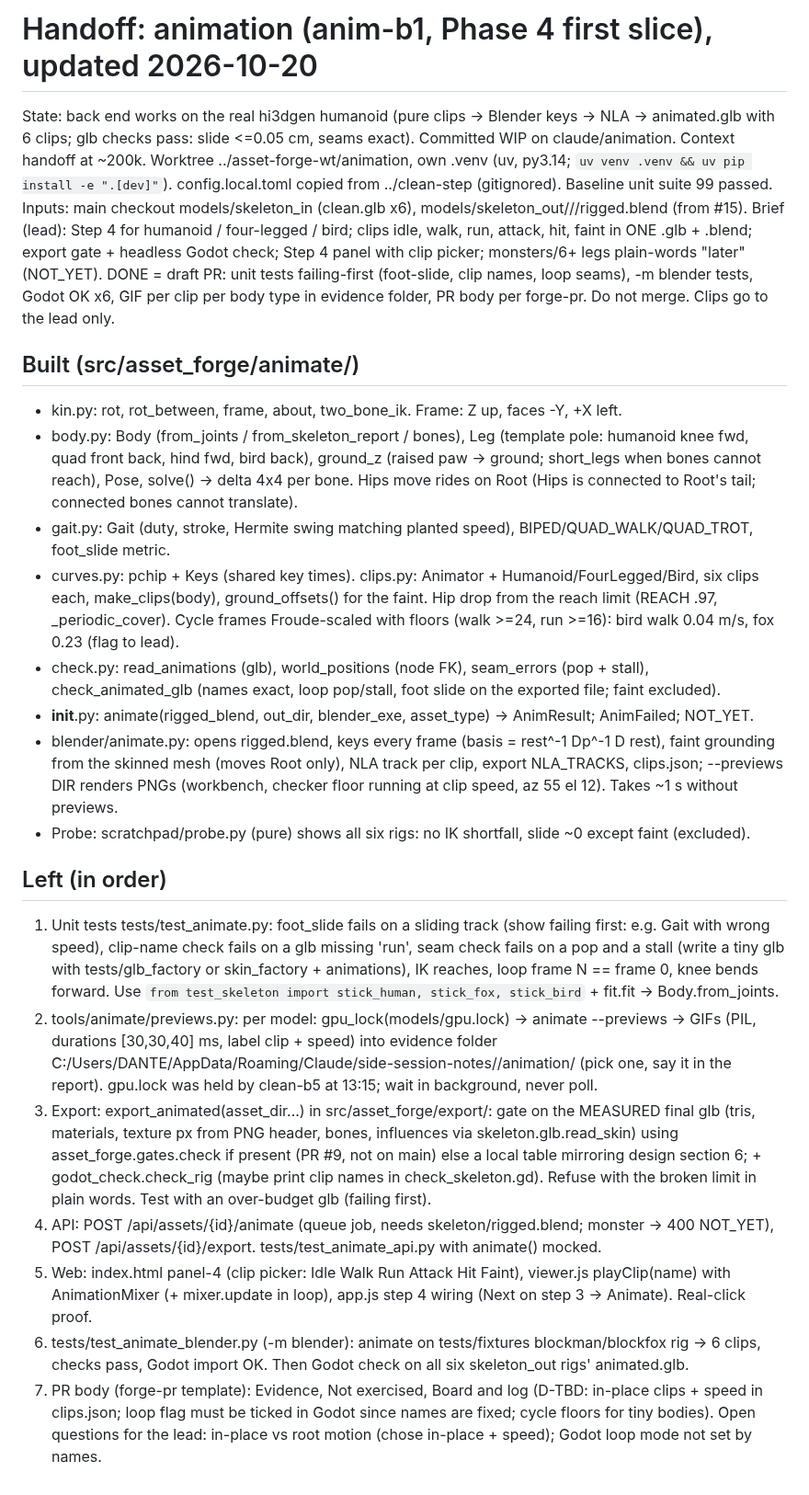
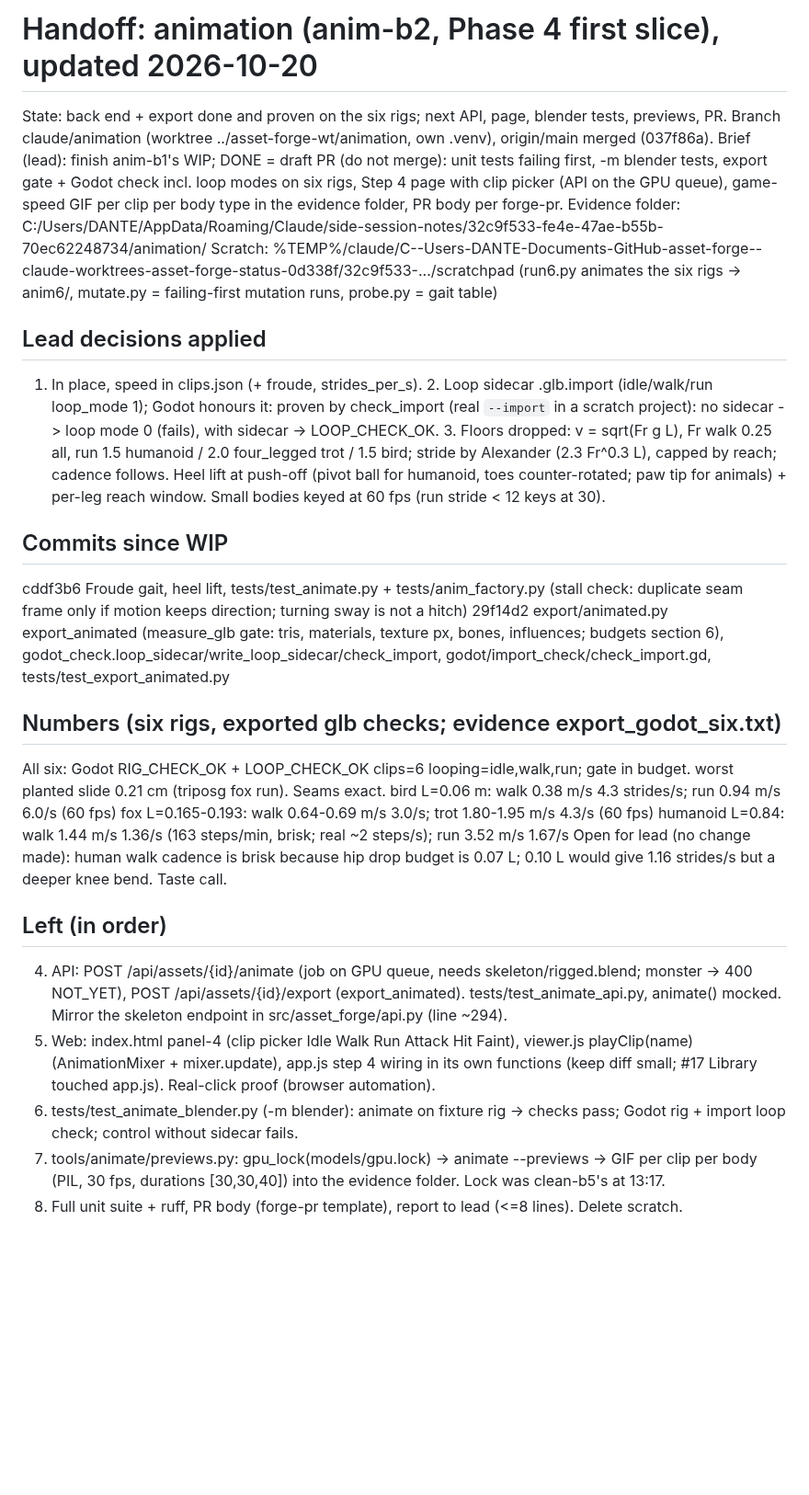
Before and after one commit to gabebartolo-spec/asset-forge, a Markdown page: agent-handoffs/animation.md, the part around the change. Shown at 92% size. Rendered like a GitHub page; blank space fills up the shorter version.

Commit message:
docs: animation handoff after export milestone
Co-Authored-By: Claude Opus 5.5 <noreply@anthropic.com>

```diff
--- a/agent-handoffs/animation.md
+++ b/agent-handoffs/animation.md
@@ -1,50 +1,46 @@
-# Handoff: animation (anim-b1, Phase 4 first slice), updated 2026-10-20
-State: back end works on the real hi3dgen humanoid (pure clips -> Blender keys -> NLA -> animated.glb with 6 clips;
-glb checks pass: slide <=0.05 cm, seams exact). Committed WIP on claude/animation. Context handoff at ~200k.
-Worktree ../asset-forge-wt/animation, own .venv (uv, py3.14; `uv venv .venv && uv pip install -e ".[dev]"`).
-config.local.toml copied from ../clean-step (gitignored). Baseline unit suite 99 passed.
-Inputs: main checkout models/skeleton_in (clean.glb x6), models/skeleton_out/<gen>/<animal>/rigged.blend (from #15).
-Brief (lead): Step 4 for humanoid / four-legged / bird; clips idle, walk, run, attack, hit, faint in ONE .glb + .blend;
-export gate + headless Godot check; Step 4 panel with clip picker; monsters/6+ legs plain-words "later" (NOT_YET).
-DONE = draft PR: unit tests failing-first (foot-slide, clip names, loop seams), -m blender tests, Godot OK x6,
-GIF per clip per body type in evidence folder, PR body per forge-pr. Do not merge. Clips go to the lead only.
+# Handoff: animation (anim-b2, Phase 4 first slice), updated 2026-10-20
+State: back end + export done and proven on the six rigs; next API, page, blender tests, previews, PR.
+Branch claude/animation (worktree ../asset-forge-wt/animation, own .venv), origin/main merged (037f86a).
+Brief (lead): finish anim-b1's WIP; DONE = draft PR (do not merge): unit tests failing first, -m blender
+tests, export gate + Godot check incl. loop modes on six rigs, Step 4 page with clip picker (API on the GPU
+queue), game-speed GIF per clip per body type in the evidence folder, PR body per forge-pr.
+Evidence folder: C:/Users/DANTE/AppData/Roaming/Claude/side-session-notes/32c9f533-fe4e-47ae-b55b-70ec62248734/animation/
+Scratch: %TEMP%/claude/C--Users-DANTE-Documents-GitHub-asset-forge--claude-worktrees-asset-forge-status-0d338f/32c9f533-.../scratchpad
+  (run6.py animates the six rigs -> anim6/, mutate.py = failing-first mutation runs, probe.py = gait table)
 
-## Built (src/asset_forge/animate/)
-- kin.py: rot, rot_between, frame, about, two_bone_ik. Frame: Z up, faces -Y, +X left.
-- body.py: Body (from_joints / from_skeleton_report / bones), Leg (template pole: humanoid knee fwd, quad front back,
-  hind fwd, bird back), ground_z (raised paw -> ground; short_legs when bones cannot reach), Pose, solve()
-  -> delta 4x4 per bone. Hips move rides on Root (Hips is connected to Root's tail; connected bones cannot translate).
-- gait.py: Gait (duty, stroke, Hermite swing matching planted speed), BIPED/QUAD_WALK/QUAD_TROT, foot_slide metric.
-- curves.py: pchip + Keys (shared key times). clips.py: Animator + Humanoid/FourLegged/Bird, six clips each,
-  make_clips(body), ground_offsets() for the faint. Hip drop from the reach limit (REACH .97, _periodic_cover).
-  Cycle frames Froude-scaled with floors (walk >=24, run >=16): bird walk 0.04 m/s, fox 0.23 (flag to lead).
-- check.py: read_animations (glb), world_positions (node FK), seam_errors (pop + stall), check_animated_glb
-  (names exact, loop pop/stall, foot slide on the exported file; faint excluded).
-- __init__.py: animate(rigged_blend, out_dir, blender_exe, asset_type) -> AnimResult; AnimFailed; NOT_YET.
-- blender/animate.py: opens rigged.blend, keys every frame (basis = rest^-1 Dp^-1 D rest), faint grounding from the
-  skinned mesh (moves Root only), NLA track per clip, export NLA_TRACKS, clips.json; --previews DIR renders PNGs
-  (workbench, checker floor running at clip speed, az 55 el 12). Takes ~1 s without previews.
-- Probe: scratchpad/probe.py (pure) shows all six rigs: no IK shortfall, slide ~0 except faint (excluded).
+## Lead decisions applied
+1. In place, speed in clips.json (+ froude, strides_per_s). 2. Loop sidecar <name>.glb.import (idle/walk/run
+loop_mode 1); Godot honours it: proven by check_import (real `--import` in a scratch project): no sidecar ->
+loop mode 0 (fails), with sidecar -> LOOP_CHECK_OK. 3. Floors dropped: v = sqrt(Fr g L), Fr walk 0.25 all,
+run 1.5 humanoid / 2.0 four_legged trot / 1.5 bird; stride by Alexander (2.3 Fr^0.3 L), capped by reach;
+cadence follows. Heel lift at push-off (pivot ball for humanoid, toes counter-rotated; paw tip for
+animals) + per-leg reach window. Small bodies keyed at 60 fps (run stride < 12 keys at 30).
+
+## Commits since WIP
+cddf3b6 Froude gait, heel lift, tests/test_animate.py + tests/anim_factory.py
+(stall check: duplicate seam frame only if motion keeps direction; turning sway is not a hitch)
+29f14d2 export/animated.py export_animated (measure_glb gate: tris, materials, texture px, bones,
+influences; budgets section 6), godot_check.loop_sidecar/write_loop_sidecar/check_import,
+godot/import_check/check_import.gd, tests/test_export_animated.py
+
+## Numbers (six rigs, exported glb checks; evidence export_godot_six.txt)
+All six: Godot RIG_CHECK_OK + LOOP_CHECK_OK clips=6 looping=idle,walk,run; gate in budget.
+worst planted slide 0.21 cm (triposg fox run). Seams exact.
+bird L=0.06 m: walk 0.38 m/s 4.3 strides/s; run 0.94 m/s 6.0/s (60 fps)
+fox L=0.165-0.193: walk 0.64-0.69 m/s 3.0/s; trot 1.80-1.95 m/s 4.3/s (60 fps)
+humanoid L=0.84: walk 1.44 m/s 1.36/s (163 steps/min, brisk; real ~2 steps/s); run 3.52 m/s 1.67/s
+Open for lead (no change made): human walk cadence is brisk because hip drop budget is 0.07 L;
+0.10 L would give 1.16 strides/s but a deeper knee bend. Taste call.
 
 ## Left (in order)
-1. Unit tests tests/test_animate.py: foot_slide fails on a sliding track (show failing first: e.g. Gait with wrong
-   speed), clip-name check fails on a glb missing 'run', seam check fails on a pop and a stall (write a tiny glb
-   with tests/glb_factory or skin_factory + animations), IK reaches, loop frame N == frame 0, knee bends forward.
-   Use `from test_skeleton import stick_human, stick_fox, stick_bird` + fit.fit -> Body.from_joints.
-2. tools/animate/previews.py: per model: gpu_lock(models/gpu.lock) -> animate --previews -> GIFs (PIL, durations
-   [30,30,40] ms, label clip + speed) into evidence folder
-   C:/Users/DANTE/AppData/Roaming/Claude/side-session-notes/<session>/animation/ (pick one, say it in the report).
-   gpu.lock was held by clean-b5 at 13:15; wait in background, never poll.
-3. Export: export_animated(asset_dir...) in src/asset_forge/export/: gate on the MEASURED final glb (tris, materials,
-   texture px from PNG header, bones, influences via skeleton.glb.read_skin) using asset_forge.gates.check if present
-   (PR #9, not on main) else a local table mirroring design section 6; + godot_check.check_rig (maybe print clip names
-   in check_skeleton.gd). Refuse with the broken limit in plain words. Test with an over-budget glb (failing first).
-4. API: POST /api/assets/{id}/animate (queue job, needs skeleton/rigged.blend; monster -> 400 NOT_YET),
-   POST /api/assets/{id}/export. tests/test_animate_api.py with animate() mocked.
-5. Web: index.html panel-4 (clip picker: Idle Walk Run Attack Hit Faint), viewer.js playClip(name) with
-   AnimationMixer (+ mixer.update in loop), app.js step 4 wiring (Next on step 3 -> Animate). Real-click proof.
-6. tests/test_animate_blender.py (-m blender): animate on tests/fixtures blockman/blockfox rig -> 6 clips, checks pass,
-   Godot import OK. Then Godot check on all six skeleton_out rigs' animated.glb.
-7. PR body (forge-pr template): Evidence, Not exercised, Board and log (D-TBD: in-place clips + speed in clips.json;
-   loop flag must be ticked in Godot since names are fixed; cycle floors for tiny bodies).
-Open questions for the lead: in-place vs root motion (chose in-place + speed); Godot loop mode not set by names.
+4. API: POST /api/assets/{id}/animate (job on GPU queue, needs skeleton/rigged.blend; monster -> 400
+   NOT_YET), POST /api/assets/{id}/export (export_animated). tests/test_animate_api.py, animate() mocked.
+   Mirror the skeleton endpoint in src/asset_forge/api.py (line ~294).
+5. Web: index.html panel-4 (clip picker Idle Walk Run Attack Hit Faint), viewer.js playClip(name)
+   (AnimationMixer + mixer.update), app.js step 4 wiring in its own functions (keep diff small; #17
+   Library touched app.js). Real-click proof (browser automation).
+6. tests/test_animate_blender.py (-m blender): animate on fixture rig -> checks pass; Godot rig +
+   import loop check; control without sidecar fails.
+7. tools/animate/previews.py: gpu_lock(models/gpu.lock) -> animate --previews -> GIF per clip per body
+   (PIL, 30 fps, durations [30,30,40]) into the evidence folder. Lock was clean-b5's at 13:17.
+8. Full unit suite + ruff, PR body (forge-pr template), report to lead (<=8 lines). Delete scratch.
```
